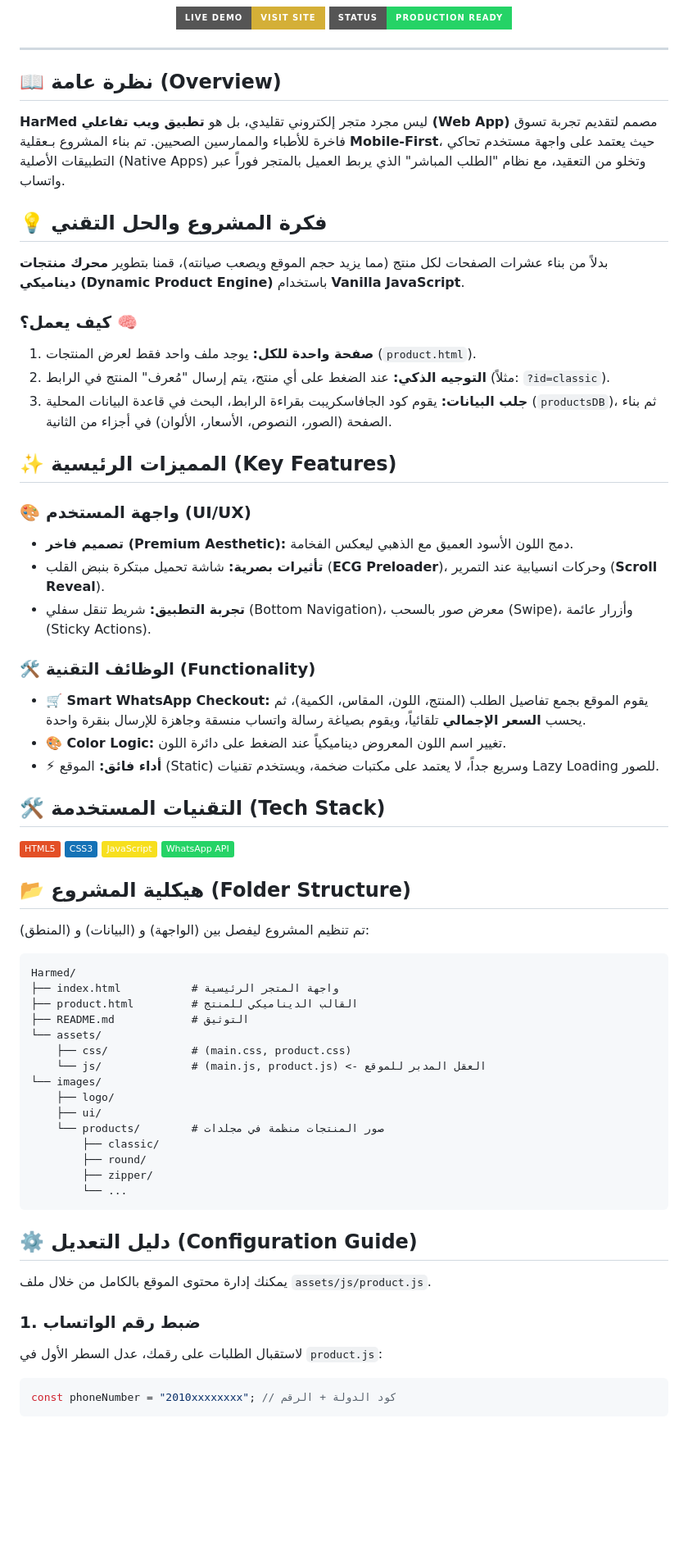
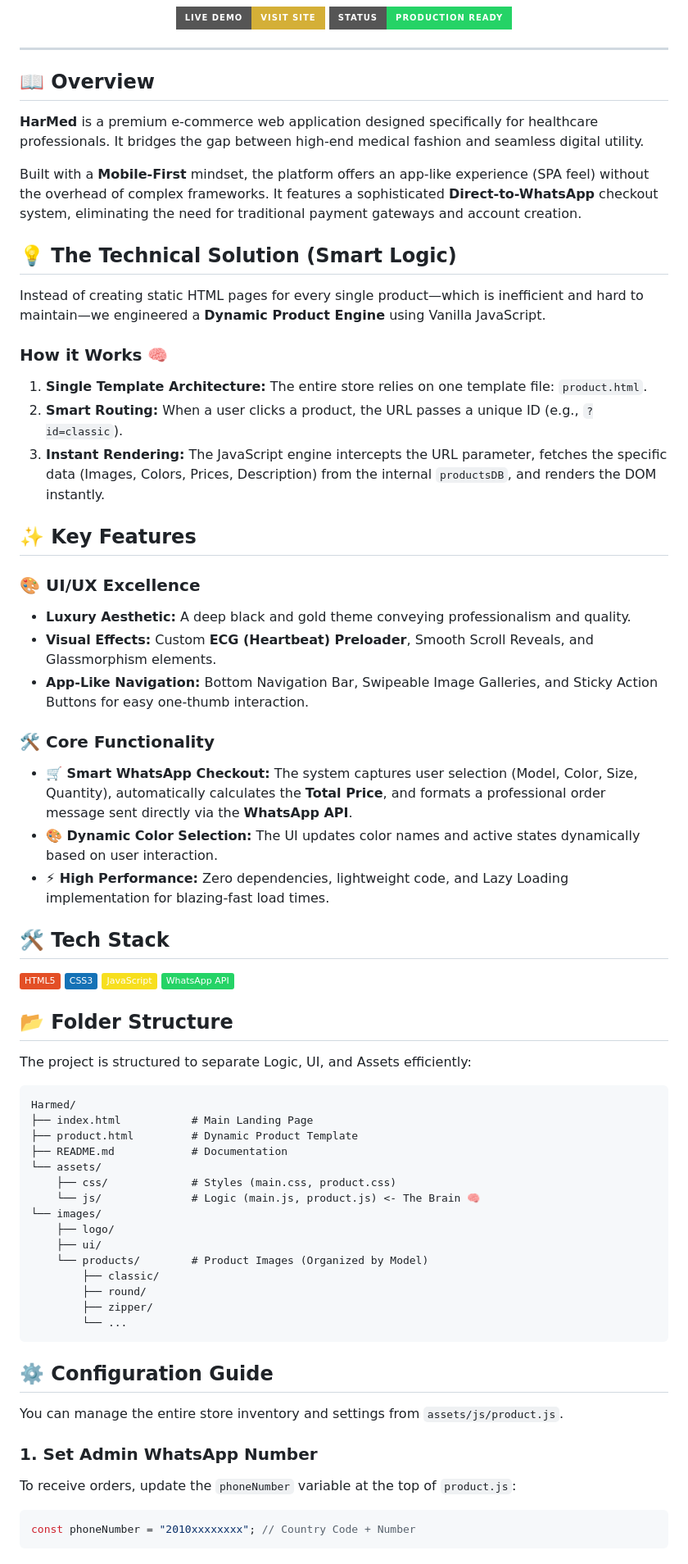
Before and after one commit to seif4d/Harmed, a Markdown page: README.md, the part around one of its changes. Shown at 82% size. Drawn GitHub-style; badges without logos; blank space fills up the shorter version.

Commit message:
Translate README sections from Arabic to English

````diff
--- a/README.md
+++ b/README.md
@@ -14,70 +14,71 @@
 
 ---
 
-## 📖 نظرة عامة (Overview)
-**HarMed** ليس مجرد متجر إلكتروني تقليدي، بل هو **تطبيق ويب تفاعلي (Web App)** مصمم لتقديم تجربة تسوق فاخرة للأطباء والممارسين الصحيين.
-تم بناء المشروع بـعقلية **Mobile-First**، حيث يعتمد على واجهة مستخدم تحاكي التطبيقات الأصلية (Native Apps) وتخلو من التعقيد، مع نظام "الطلب المباشر" الذي يربط العميل بالمتجر فوراً عبر واتساب.
+## 📖 Overview
+**HarMed** is a premium e-commerce web application designed specifically for healthcare professionals. It bridges the gap between high-end medical fashion and seamless digital utility.
 
-## 💡 فكرة المشروع والحل التقني
+Built with a **Mobile-First** mindset, the platform offers an app-like experience (SPA feel) without the overhead of complex frameworks. It features a sophisticated **Direct-to-WhatsApp** checkout system, eliminating the need for traditional payment gateways and account creation.
 
-بدلاً من بناء عشرات الصفحات لكل منتج (مما يزيد حجم الموقع ويصعب صيانته)، قمنا بتطوير **محرك منتجات ديناميكي (Dynamic Product Engine)** باستخدام **Vanilla JavaScript**.
+## 💡 The Technical Solution (Smart Logic)
 
-### كيف يعمل؟ 🧠
-1.  **صفحة واحدة للكل:** يوجد ملف واحد فقط لعرض المنتجات (`product.html`).
-2.  **التوجيه الذكي:** عند الضغط على أي منتج، يتم إرسال "مُعرف" المنتج في الرابط (مثلاً: `?id=classic`).
-3.  **جلب البيانات:** يقوم كود الجافاسكريبت بقراءة الرابط، البحث في قاعدة البيانات المحلية (`productsDB`)، ثم بناء الصفحة (الصور، النصوص، الأسعار، الألوان) في أجزاء من الثانية.
+Instead of creating static HTML pages for every single product—which is inefficient and hard to maintain—we engineered a **Dynamic Product Engine** using Vanilla JavaScript.
 
-## ✨ المميزات الرئيسية (Key Features)
+### How it Works 🧠
+1.  **Single Template Architecture:** The entire store relies on one template file: `product.html`.
+2.  **Smart Routing:** When a user clicks a product, the URL passes a unique ID (e.g., `?id=classic`).
+3.  **Instant Rendering:** The JavaScript engine intercepts the URL parameter, fetches the specific data (Images, Colors, Prices, Description) from the internal `productsDB`, and renders the DOM instantly.
 
-### 🎨 واجهة المستخدم (UI/UX)
-- **تصميم فاخر (Premium Aesthetic):** دمج اللون الأسود العميق مع الذهبي ليعكس الفخامة.
-- **تأثيرات بصرية:** شاشة تحميل مبتكرة بنبض القلب (**ECG Preloader**)، وحركات انسيابية عند التمرير (**Scroll Reveal**).
-- **تجربة التطبيق:** شريط تنقل سفلي (Bottom Navigation)، معرض صور بالسحب (Swipe)، وأزرار عائمة (Sticky Actions).
+## ✨ Key Features
 
-### 🛠️ الوظائف التقنية (Functionality)
+### 🎨 UI/UX Excellence
+- **Luxury Aesthetic:** A deep black and gold theme conveying professionalism and quality.
+- **Visual Effects:** Custom **ECG (Heartbeat) Preloader**, Smooth Scroll Reveals, and Glassmorphism elements.
+- **App-Like Navigation:** Bottom Navigation Bar, Swipeable Image Galleries, and Sticky Action Buttons for easy one-thumb interaction.
+
+### 🛠️ Core Functionality
 - **🛒 Smart WhatsApp Checkout:**
-  يقوم الموقع بجمع تفاصيل الطلب (المنتج، اللون، المقاس، الكمية)، ثم يحسب **السعر الإجمالي** تلقائياً، ويقوم بصياغة رسالة واتساب منسقة وجاهزة للإرسال بنقرة واحدة.
-- **🎨 Color Logic:**
-  تغيير اسم اللون المعروض ديناميكياً عند الضغط على دائرة اللون.
-- **⚡ أداء فائق:**
-  الموقع (Static) وسريع جداً، لا يعتمد على مكتبات ضخمة، ويستخدم تقنيات Lazy Loading للصور.
+  The system captures user selection (Model, Color, Size, Quantity), automatically calculates the **Total Price**, and formats a professional order message sent directly via the **WhatsApp API**.
+- **🎨 Dynamic Color Selection:**
+  The UI updates color names and active states dynamically based on user interaction.
+- **⚡ High Performance:**
+  Zero dependencies, lightweight code, and Lazy Loading implementation for blazing-fast load times.
 
-## 🛠️ التقنيات المستخدمة (Tech Stack)
+## 🛠️ Tech Stack
 
 ![HTML5](https://img.shields.io/badge/HTML5-E34F26?style=flat&logo=html5&logoColor=white)
 ![CSS3](https://img.shields.io/badge/CSS3-1572B6?style=flat&logo=css3&logoColor=white)
 ![JavaScript](https://img.shields.io/badge/JavaScript-F7DF1E?style=flat&logo=javascript&logoColor=black)
 ![WhatsApp API](https://img.shields.io/badge/WhatsApp_API-25D366?style=flat&logo=whatsapp&logoColor=white)
 
-## 📂 هيكلية المشروع (Folder Structure)
+## 📂 Folder Structure
 
-تم تنظيم المشروع ليفصل بين (الواجهة) و (البيانات) و (المنطق):
+The project is structured to separate Logic, UI, and Assets efficiently:
 
 ```text
 Harmed/
-├── index.html           # واجهة المتجر الرئيسية
-├── product.html         # القالب الديناميكي للمنتج
-├── README.md            # التوثيق
+├── index.html           # Main Landing Page
+├── product.html         # Dynamic Product Template
+├── README.md            # Documentation
 └── assets/
-    ├── css/             # (main.css, product.css)
-    └── js/              # (main.js, product.js) <- العقل المدبر للموقع
+    ├── css/             # Styles (main.css, product.css)
+    └── js/              # Logic (main.js, product.js) <- The Brain 🧠
 └── images/
     ├── logo/
     ├── ui/
-    └── products/        # صور المنتجات منظمة في مجلدات
+    └── products/        # Product Images (Organized by Model)
         ├── classic/
         ├── round/
         ├── zipper/
         └── ...
 ```
 
-## ⚙️ دليل التعديل (Configuration Guide)
+## ⚙️ Configuration Guide
 
-يمكنك إدارة محتوى الموقع بالكامل من خلال ملف `assets/js/product.js`.
+You can manage the entire store inventory and settings from `assets/js/product.js`.
 
-### 1. ضبط رقم الواتساب
-لاستقبال الطلبات على رقمك، عدل السطر الأول في `product.js`:
+### 1. Set Admin WhatsApp Number
+To receive orders, update the `phoneNumber` variable at the top of `product.js`:
 ```javascript
-const phoneNumber = "2010xxxxxxxx"; // كود الدولة + الرقم
+const phoneNumber = "2010xxxxxxxx"; // Country Code + Number
 ```
 
````
Also changed, not shown: other parts of README.md (+11 -11 lines).
